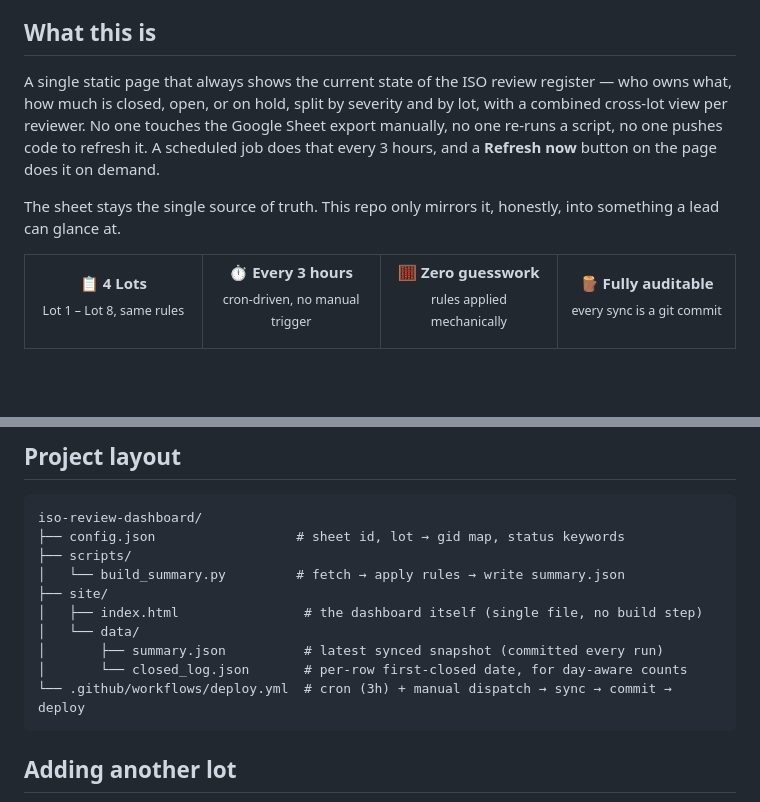
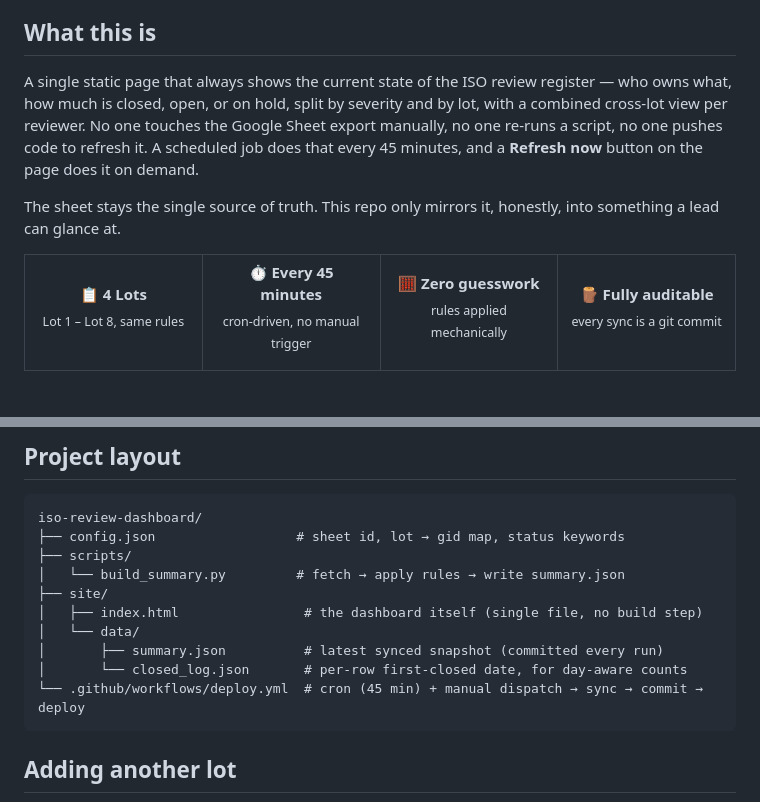
Before and after one commit to vikramdex-ops/iso-review-dashboard, a Markdown page: README.md, 2 parts joined by grey strips. GitHub-like rendering.

Commit message:
Refresh every 45 minutes: README

````diff
--- a/README.md
+++ b/README.md
@@ -47,7 +47,7 @@
 
 ## What this is
 
-A single static page that always shows the current state of the ISO review register — who owns what, how much is closed, open, or on hold, split by severity and by lot, with a combined cross-lot view per reviewer. No one touches the Google Sheet export manually, no one re-runs a script, no one pushes code to refresh it. A scheduled job does that every 3 hours, and a **Refresh now** button on the page does it on demand.
+A single static page that always shows the current state of the ISO review register — who owns what, how much is closed, open, or on hold, split by severity and by lot, with a combined cross-lot view per reviewer. No one touches the Google Sheet export manually, no one re-runs a script, no one pushes code to refresh it. A scheduled job does that every 45 minutes, and a **Refresh now** button on the page does it on demand.
 
 The sheet stays the single source of truth. This repo only mirrors it, honestly, into something a lead can glance at.
 
@@ -61,7 +61,7 @@ The sheet stays the single source of truth. This repo only mirrors it, honestly,
 </td>
 <td align="center" width="25%">
 
-**⏱ Every 3 hours**
+**⏱ Every 45 minutes**
 <br><sub>cron-driven, no manual trigger</sub>
 
 </td>
@@ -187,7 +187,7 @@ iso-review-dashboard/
 │   └── data/
 │       ├── summary.json          # latest synced snapshot (committed every run)
 │       └── closed_log.json       # per-row first-closed date, for day-aware counts
-└── .github/workflows/deploy.yml  # cron (3h) + manual dispatch → sync → commit → deploy
+└── .github/workflows/deploy.yml  # cron (45 min) + manual dispatch → sync → commit → deploy
 ```
 
 ## Adding another lot
````
Also changed, not shown: other parts of README.md (+2 -2 lines).
